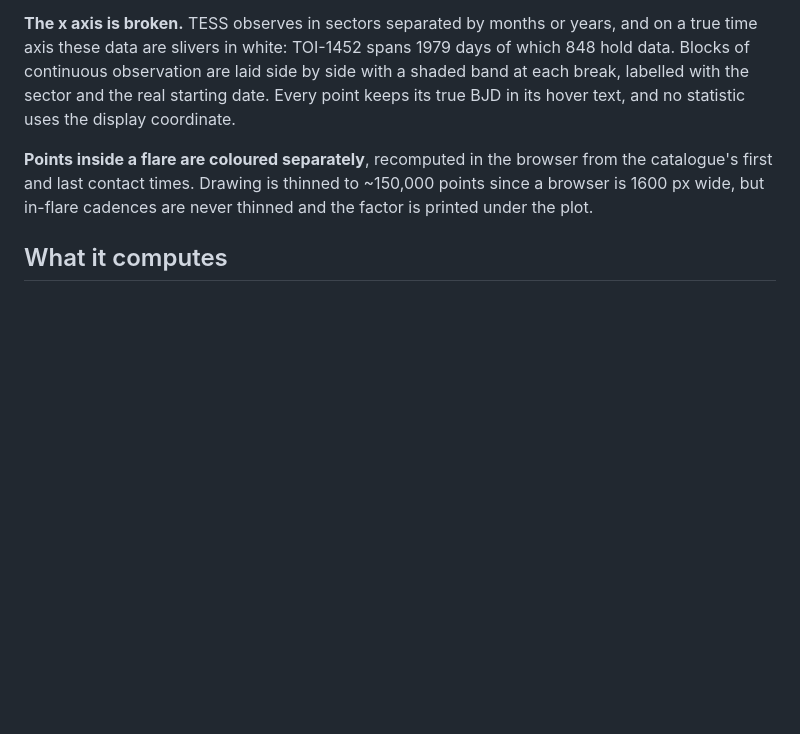
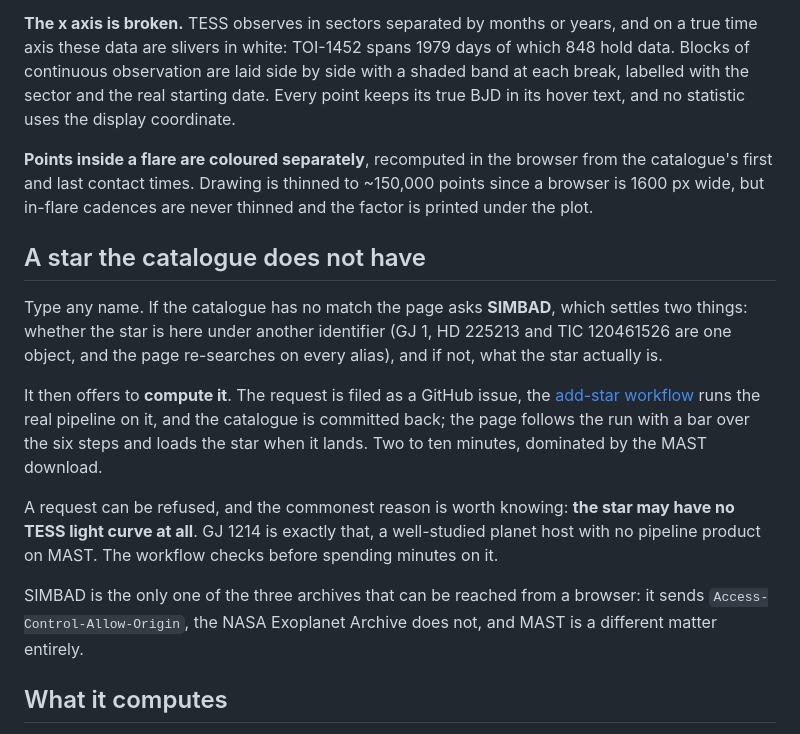
Before and after one commit to eartigau/tess-flares, a Markdown page: README.md, the part around the change. Drawn GitHub-style; blank space fills up the shorter version.

Commit message:
README: the on-request computation
Co-Authored-By: Claude Opus 5 <noreply@anthropic.com>

```diff
--- a/README.md
+++ b/README.md
@@ -50,6 +50,28 @@ from the catalogue's first and last contact times. Drawing is thinned to
 ~150,000 points since a browser is 1600 px wide, but in-flare cadences are
 never thinned and the factor is printed under the plot.
 
+## A star the catalogue does not have
+
+Type any name. If the catalogue has no match the page asks **SIMBAD**, which
+settles two things: whether the star is here under another identifier (GJ 1,
+HD 225213 and TIC 120461526 are one object, and the page re-searches on every
+alias), and if not, what the star actually is.
+
+It then offers to **compute it**. The request is filed as a GitHub issue, the
+[add-star workflow](.github/workflows/add-star.yml) runs the real pipeline on
+it, and the catalogue is committed back; the page follows the run with a bar
+over the six steps and loads the star when it lands. Two to ten minutes,
+dominated by the MAST download.
+
+A request can be refused, and the commonest reason is worth knowing: **the
+star may have no TESS light curve at all**. GJ 1214 is exactly that, a
+well-studied planet host with no pipeline product on MAST. The workflow checks
+before spending minutes on it.
+
+SIMBAD is the only one of the three archives that can be reached from a
+browser: it sends `Access-Control-Allow-Origin`, the NASA Exoplanet Archive
+does not, and MAST is a different matter entirely.
+
 ## What it computes
 
 - **Flare rate** per day of exposure, with a Poisson interval; a 95% upper
```
